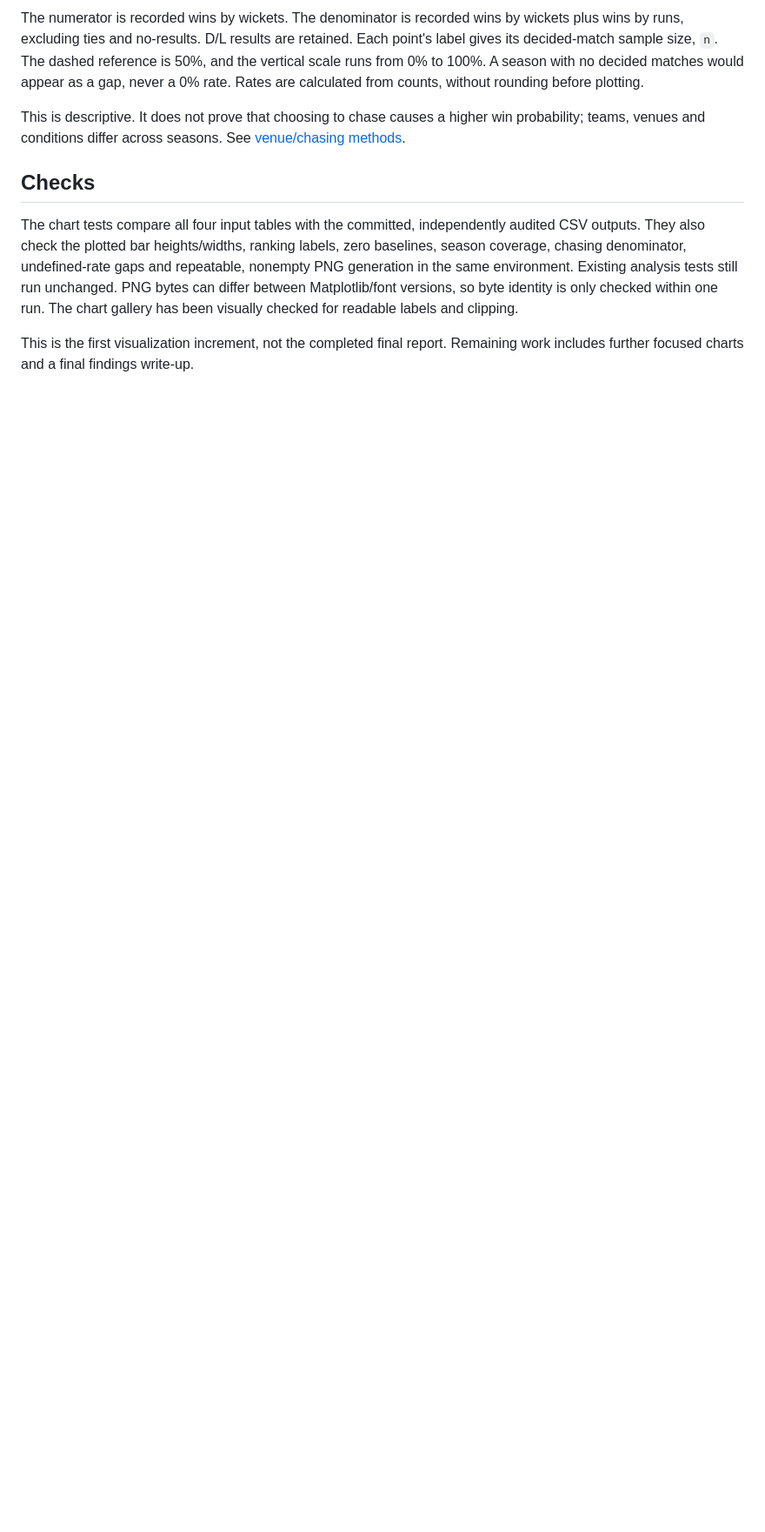
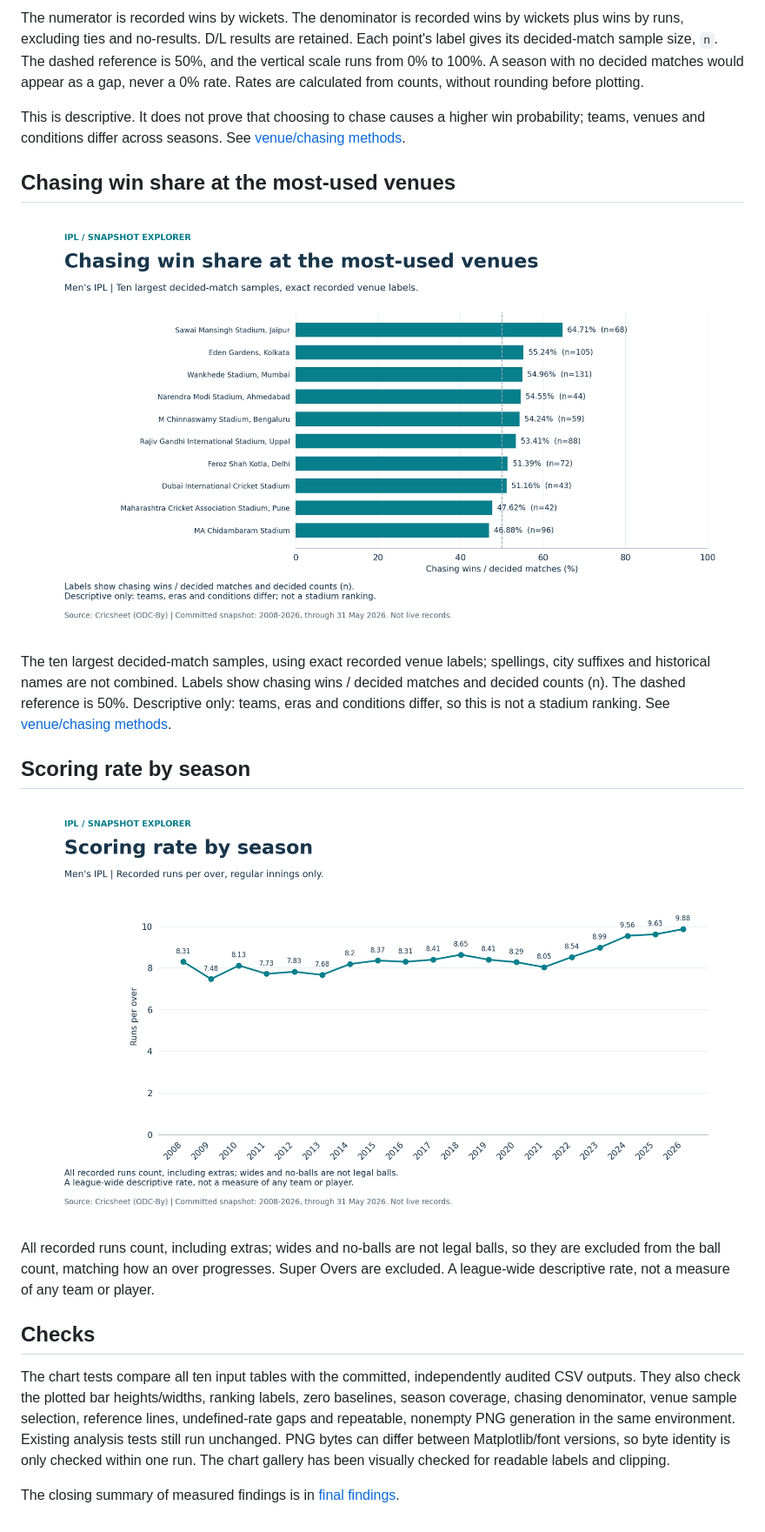
Before and after one commit to AryanRanebit/ipl-data-analysis, a Markdown page: docs/chart-gallery.md, the part around one of its changes. Shown at 87% size. Drawn GitHub-style; pictures changed too: figures/scoring_rate_by_season.png (added), figures/venue_chasing_top10.png (added); blank space fills up the shorter version.

```diff
--- a/docs/chart-gallery.md
+++ b/docs/chart-gallery.md
@@ -62,15 +97,35 @@ This is descriptive. It does not prove that choosing to chase causes a higher
 win probability; teams, venues and conditions differ across seasons.
 See [venue/chasing methods](venue-and-chasing-analysis.md).
 
+## Chasing win share at the most-used venues
+
+![Chasing win share at the ten most-used venues](../figures/venue_chasing_top10.png)
+
+The ten largest decided-match samples, using exact recorded venue labels;
+spellings, city suffixes and historical names are not combined. Labels show
+chasing wins / decided matches and decided counts (n). The dashed reference
+is 50%. Descriptive only: teams, eras and conditions differ, so this is not a
+stadium ranking. See [venue/chasing methods](venue-and-chasing-analysis.md).
+
+## Scoring rate by season
+
+![Recorded runs per over by season](../figures/scoring_rate_by_season.png)
+
+All recorded runs count, including extras; wides and no-balls are not legal
+balls, so they are excluded from the ball count, matching how an over
+progresses. Super Overs are excluded. A league-wide descriptive rate, not a
+measure of any team or player.
+
 ## Checks
 
-The chart tests compare all four input tables with the committed, independently
+The chart tests compare all ten input tables with the committed, independently
 audited CSV outputs. They also check the plotted bar heights/widths, ranking
-labels, zero baselines, season coverage, chasing denominator, undefined-rate
-gaps and repeatable, nonempty PNG generation in the same environment.
-Existing analysis tests still run unchanged. PNG bytes can differ between
-Matplotlib/font versions, so byte identity is only checked within one run.
-The chart gallery has been visually checked for readable labels and clipping.
+labels, zero baselines, season coverage, chasing denominator, venue sample
+selection, reference lines, undefined-rate gaps and repeatable, nonempty PNG
+generation in the same environment. Existing analysis tests still run
+unchanged. PNG bytes can differ between Matplotlib/font versions, so byte
+identity is only checked within one run. The chart gallery has been visually
+checked for readable labels and clipping.
 
-This is the first visualization increment, not the completed final report.
-Remaining work includes further focused charts and a final findings write-up.
+The closing summary of measured findings is in
+[final findings](final-findings.md).
```
Also changed, not shown: other parts of docs/chart-gallery.md (+39 -4 lines), README.md (+16 -11 lines), docs/final-findings.md (added, +89 -0 lines), figures/match_outcomes.png (added), figures/team_win_rates.png (added), figures/toss_decision_by_season.png (added), figures/toss_impact.png (added), 8 other files.
